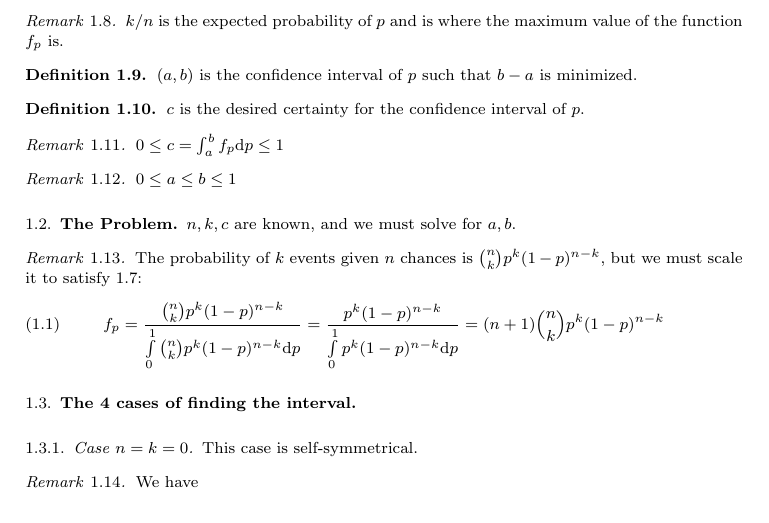
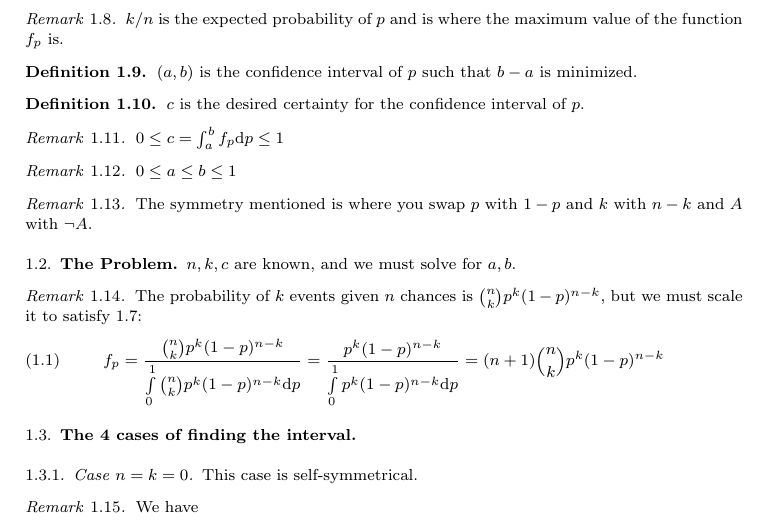
Before and after one commit to Nazgand/Calculus-and-probability-based-statistics, a LaTeX paper (Calculus and probability based statistics.tex): part of page 1 of 3, cut so that both start at the same text. Compiled offline with pdfLaTeX.

Commit message:
Mentioned symmetry

```diff
--- a/Calculus and probability based statistics.tex
+++ b/Calculus and probability based statistics.tex
@@ -51,6 +51,7 @@ The purpose of this text is to have statistics built on a solid foundation of pr
 \definition{$c$ is the desired certainty for the confidence interval of $p$.}
 \remark{$0\leq c=\int_a^b f_p \dd p\leq 1$}
 \remark{$0\leq a\leq b\leq 1$}
+\remark{The symmetry mentioned is where you swap $p$ with $1-p$ and $k$ with $n-k$ and $A$ with $\lnot A$.}
 
 \subsection{The Problem}
 $n,k,c$ are known, and we must solve for $a,b$.
```
Also changed, not shown: Calculus and probability based statistics.pdf, 2 other files.
